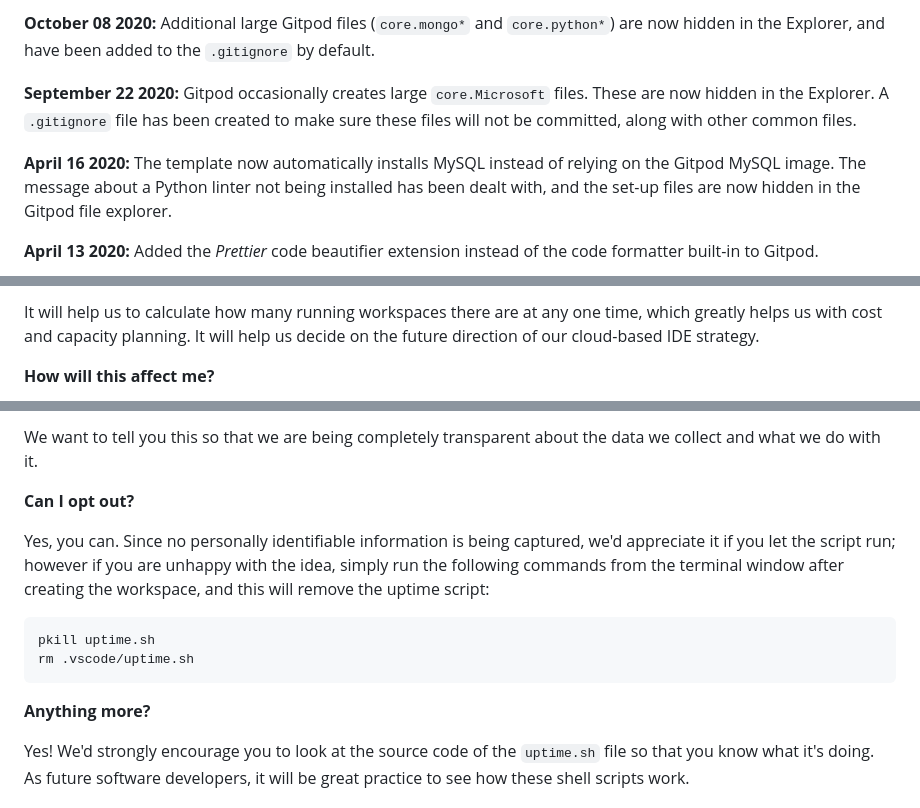
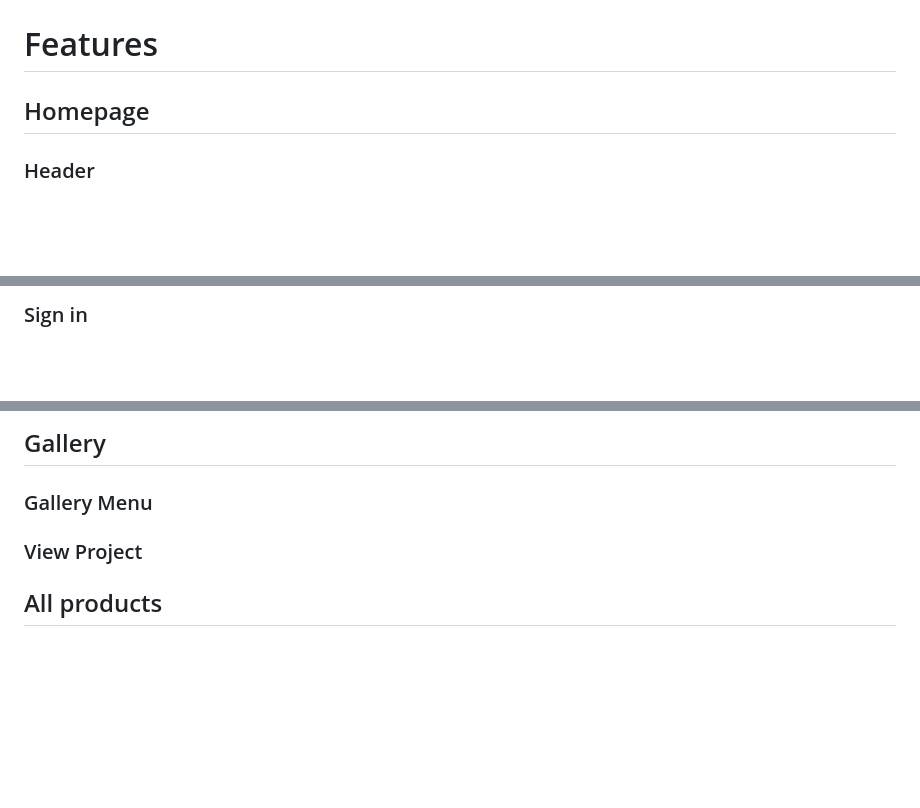
Before and after one commit to al-ell/photography-website, a Markdown page: README.md, 3 parts joined by grey strips. GitHub-like rendering; blank space fills up the shorter version.

````diff
--- a/README.md
+++ b/README.md
@@ -62,9 +99,8 @@ We continually tweak and adjust this template to help give you the best experien
 
-**October 08 2020:** Additional large Gitpod files (`core.mongo*` and `core.python*`) are now hidden in the Explorer, and have been added to the `.gitignore` by default.
 
-**September 22 2020:** Gitpod occasionally creates large `core.Microsoft` files. These are now hidden in the Explorer. A `.gitignore` file has been created to make sure these files will not be committed, along with other common files.
 
-**April 16 2020:** The template now automatically installs MySQL instead of relying on the Gitpod MySQL image. The message about a Python linter not being installed has been dealt with, and the set-up files are now hidden in the Gitpod file explorer.
+# Features
+## Homepage
 
-**April 13 2020:** Added the _Prettier_ code beautifier extension instead of the code formatter built-in to Gitpod.
+### Header
 
@@ -80,5 +116,4 @@ We continually tweak and adjust this template to help give you the best experien
 
-It will help us to calculate how many running workspaces there are at any one time, which greatly helps us with cost and capacity planning. It will help us decide on the future direction of our cloud-based IDE strategy.
+### Sign in
 
-**How will this affect me?**
 
@@ -94,16 +126,12 @@ It is not possible for us or anyone else to trace the random ID back to an indiv
 
-We want to tell you this so that we are being completely transparent about the data we collect and what we do with it.
+## Gallery
 
-**Can I opt out?**
+### Gallery Menu
 
-Yes, you can. Since no personally identifiable information is being captured, we'd appreciate it if you let the script run; however if you are unhappy with the idea, simply run the following commands from the terminal window after creating the workspace, and this will remove the uptime script:
+### View Project
 
-```
-pkill uptime.sh
-rm .vscode/uptime.sh
-```
+###
 
-**Anything more?**
+## All products
 
-Yes! We'd strongly encourage you to look at the source code of the `uptime.sh` file so that you know what it's doing. As future software developers, it will be great practice to see how these shell scripts work.
 
````
Also changed, not shown: other parts of README.md (+244 -46 lines).
